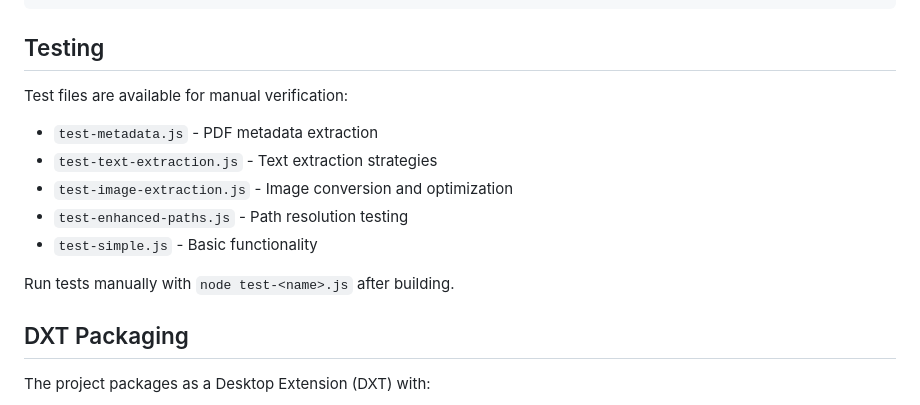
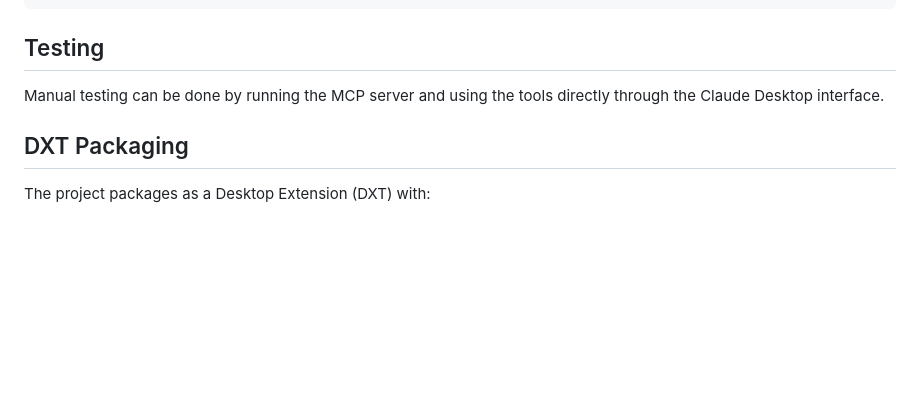
Before and after one commit to vlad-ds/pdf-agent-mcp, a Markdown page: CLAUDE.md, the part around the change. Drawn GitHub-style; blank space fills up the shorter version.

```diff
--- a/CLAUDE.md
+++ b/CLAUDE.md
@@ -53,14 +53,7 @@ npm start
 
 ## Testing
 
-Test files are available for manual verification:
-- `test-metadata.js` - PDF metadata extraction
-- `test-text-extraction.js` - Text extraction strategies
-- `test-image-extraction.js` - Image conversion and optimization
-- `test-enhanced-paths.js` - Path resolution testing
-- `test-simple.js` - Basic functionality
-
-Run tests manually with `node test-<name>.js` after building.
+Manual testing can be done by running the MCP server and using the tools directly through the Claude Desktop interface.
 
 ## DXT Packaging
 
```
Also changed, not shown: README.md (added, +92 -0 lines).
